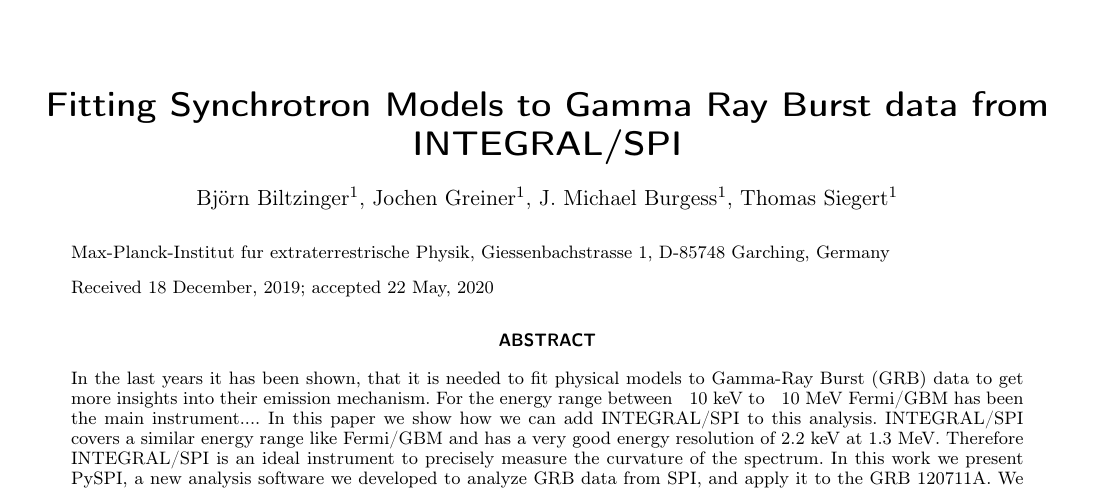
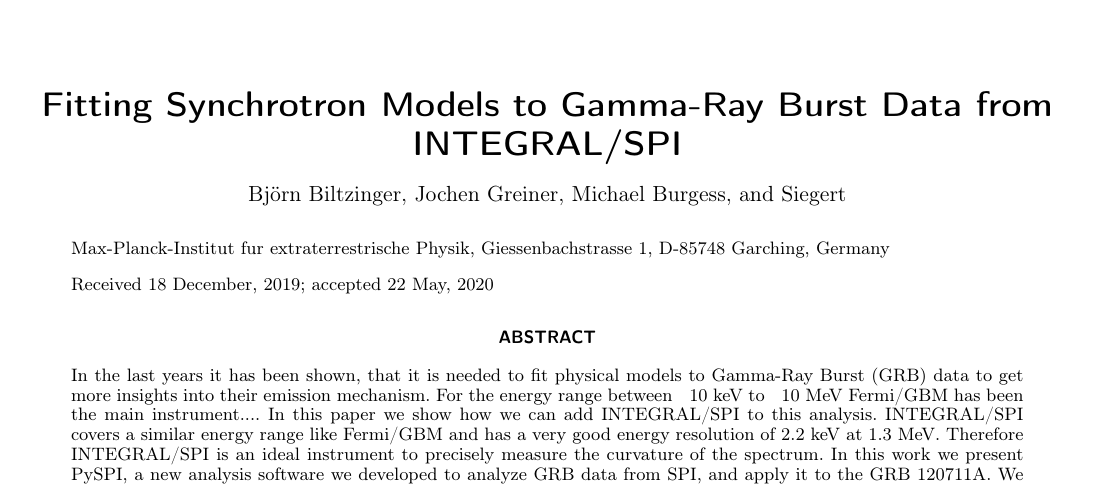
Before and after one commit to BjoernBiltzinger/pyspi_grb_paper, a LaTeX paper (src/ms.tex): part of page 1 of 4, cut so that both start at the same text. Compiled offline with pdfLaTeX.

Commit message:
fix authors

```diff
--- a/src/ms.tex
+++ b/src/ms.tex
@@ -8,10 +8,19 @@
 \begin{document}
 
 % Title
-\title{Fitting Synchrotron Models to Gamma Ray Burst data from INTEGRAL/SPI}
+\title{Fitting Synchrotron Models to Gamma-Ray Burst Data from INTEGRAL/SPI}
 
 % Author list
-\author{Björn Biltzinger \inst{1}, Jochen Greiner \inst{1}, J. Michael Burgess \inst{1}, Thomas Siegert \inst{1}}
+\author{
+  Björn Biltzinger
+  \and
+  Jochen Greiner
+  \and
+  Michael Burgess
+  \and
+  Siegert
+}
+
 \institute{Max-Planck-Institut fur extraterrestrische Physik, Giessenbachstrasse 1, D-85748 Garching, Germany \label{mpe}}
 \date{Received 18 December, 2019; accepted 22 May, 2020}
 
```
Also changed, not shown: src/ms.tex (1 more changed lines).
